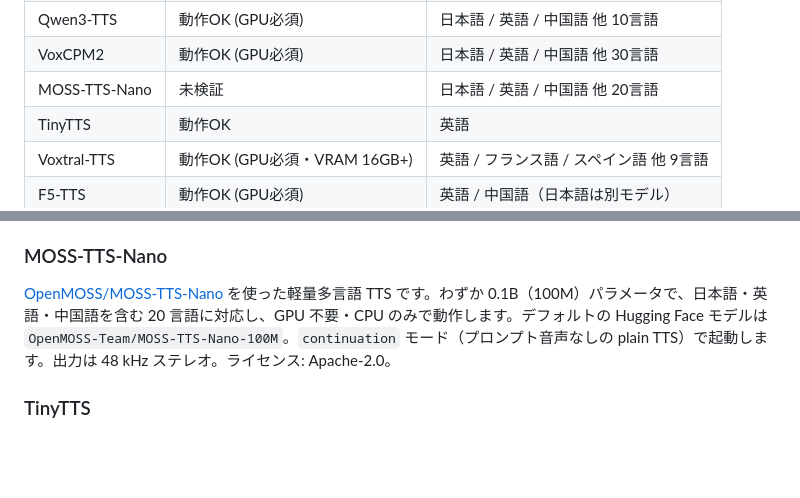
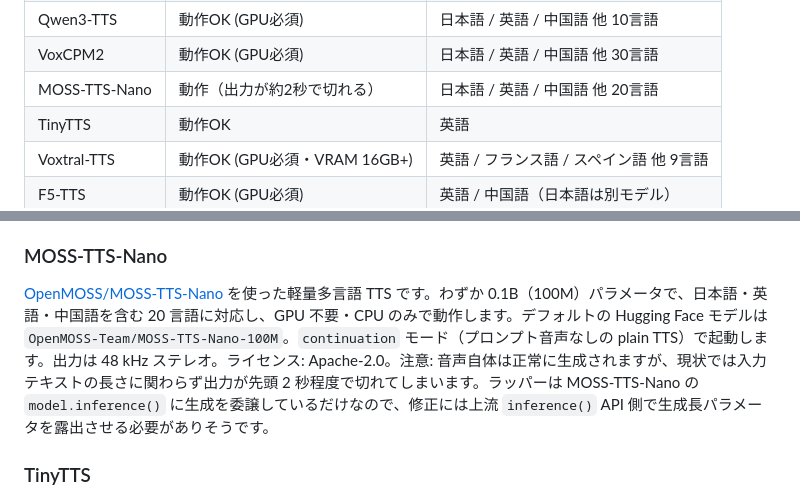
Before and after one commit to shinshin86/local-tts-on-google-colab, a Markdown page: README.ja.md, 2 parts joined by grey strips. Rendered like a GitHub page; blank space fills up the shorter version.

Commit message:
docs: mark MOSS-TTS-Nano as working with ~2s truncation caveat
Co-Authored-By: Claude Opus 4.6 (1M context) <noreply@anthropic.com>

```diff
--- a/README.ja.md
+++ b/README.ja.md
@@ -14,7 +14,7 @@ Google Colab 上で選択したローカル TTS を一時的に OpenAI 互換 `/
 | Piper-Plus | 動作OK | 日本語 / 英語 / 中国語 他 6言語 |
 | Qwen3-TTS | 動作OK (GPU必須) | 日本語 / 英語 / 中国語 他 10言語 |
 | VoxCPM2 | 動作OK (GPU必須) | 日本語 / 英語 / 中国語 他 30言語 |
-| MOSS-TTS-Nano | 未検証 | 日本語 / 英語 / 中国語 他 20言語 |
+| MOSS-TTS-Nano | 動作（出力が約2秒で切れる） | 日本語 / 英語 / 中国語 他 20言語 |
 | TinyTTS | 動作OK | 英語 |
 | Voxtral-TTS | 動作OK (GPU必須・VRAM 16GB+) | 英語 / フランス語 / スペイン語 他 9言語 |
 | F5-TTS | 動作OK (GPU必須) | 英語 / 中国語（日本語は別モデル） |
@@ -274,7 +274,7 @@ main()
 
 ### MOSS-TTS-Nano
 
-[OpenMOSS/MOSS-TTS-Nano](https://github.com/OpenMOSS/MOSS-TTS-Nano) を使った軽量多言語 TTS です。わずか 0.1B（100M）パラメータで、日本語・英語・中国語を含む 20 言語に対応し、GPU 不要・CPU のみで動作します。デフォルトの Hugging Face モデルは `OpenMOSS-Team/MOSS-TTS-Nano-100M`。`continuation` モード（プロンプト音声なしの plain TTS）で起動します。出力は 48 kHz ステレオ。ライセンス: Apache-2.0。
+[OpenMOSS/MOSS-TTS-Nano](https://github.com/OpenMOSS/MOSS-TTS-Nano) を使った軽量多言語 TTS です。わずか 0.1B（100M）パラメータで、日本語・英語・中国語を含む 20 言語に対応し、GPU 不要・CPU のみで動作します。デフォルトの Hugging Face モデルは `OpenMOSS-Team/MOSS-TTS-Nano-100M`。`continuation` モード（プロンプト音声なしの plain TTS）で起動します。出力は 48 kHz ステレオ。ライセンス: Apache-2.0。注意: 音声自体は正常に生成されますが、現状では入力テキストの長さに関わらず出力が先頭 2 秒程度で切れてしまいます。ラッパーは MOSS-TTS-Nano の `model.inference()` に生成を委譲しているだけなので、修正には上流 `inference()` API 側で生成長パラメータを露出させる必要がありそうです。
 
 ### TinyTTS
 
```
Also changed, not shown: README.md (+2 -2 lines).
